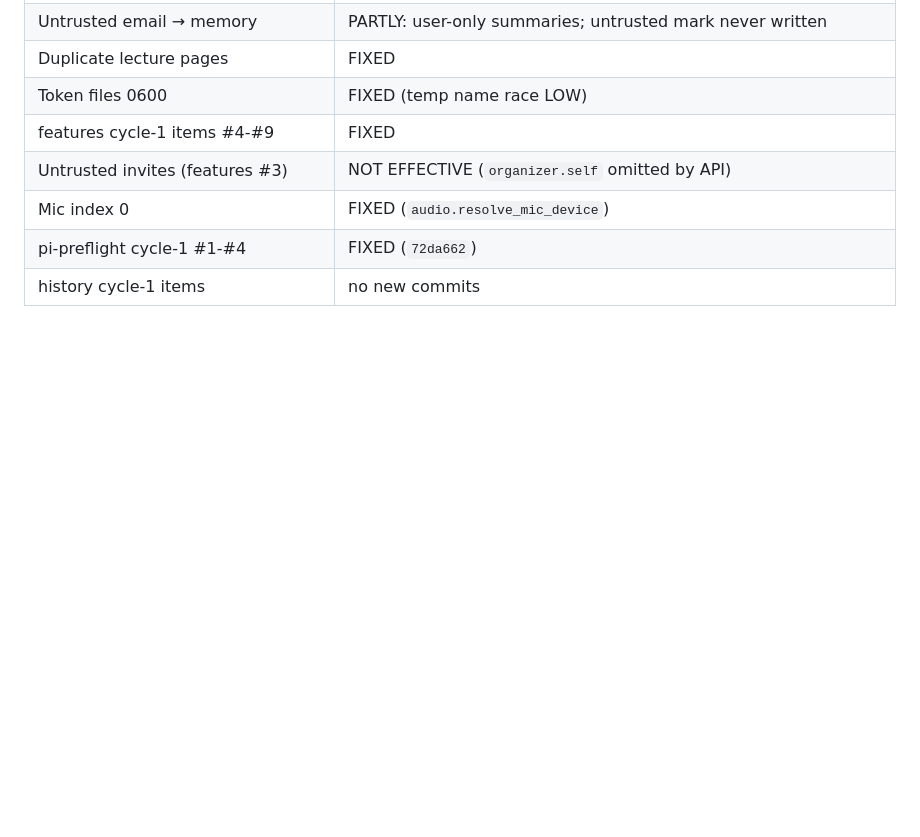
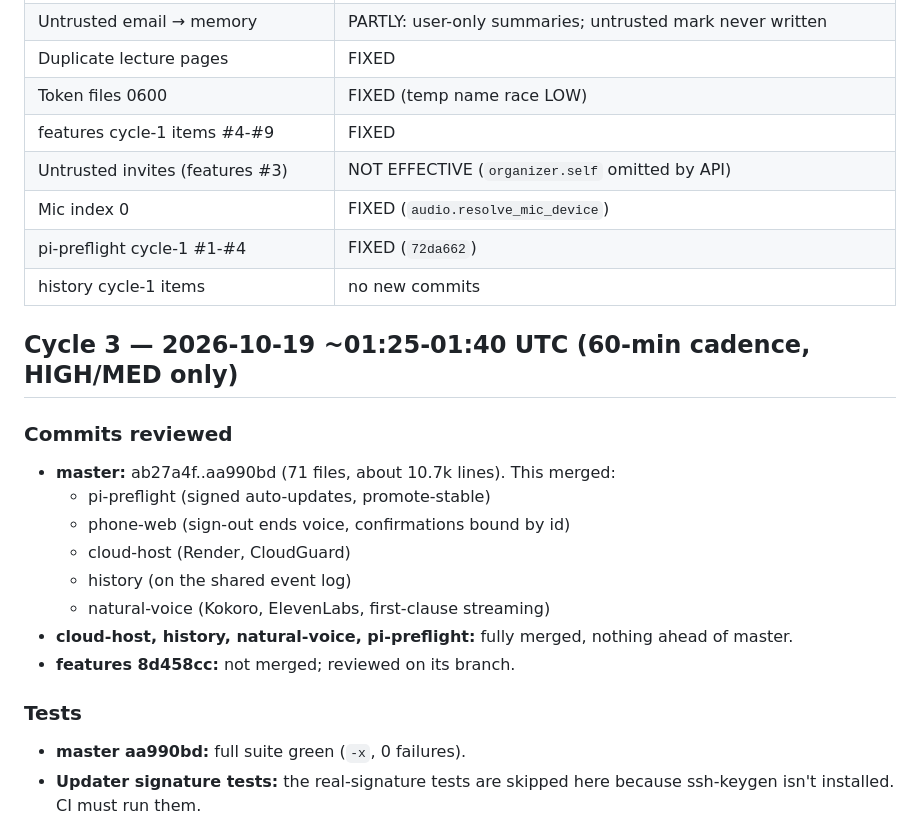
Before and after one commit to kylechen839-max/Claude-Personal-Assistant, a Markdown page: REVIEW_LOG.md, the part around one of its changes. Drawn GitHub-style; blank space fills up the shorter version.

Commit message:
Review log: cycle 3
Co-Authored-By: Claude Opus 5.5 <noreply@anthropic.com>
Claude-Session: https://claude.ai/code/session_01LLBxDfzCq2AmnZsgQSyv87

```diff
--- a/REVIEW_LOG.md
+++ b/REVIEW_LOG.md
@@ -169,3 +169,20 @@ Possibly flaky, passing on rerun:
 | Mic index 0 | FIXED (`audio.resolve_mic_device`) |
 | pi-preflight cycle-1 #1-#4 | FIXED (`72da662`) |
 | history cycle-1 items | no new commits |
+
+## Cycle 3 — 2026-10-19 ~01:25-01:40 UTC (60-min cadence, HIGH/MED only)
+
+### Commits reviewed
+- **master:** ab27a4f..aa990bd (71 files, about 10.7k lines). This merged:
+  - pi-preflight (signed auto-updates, promote-stable)
+  - phone-web (sign-out ends voice, confirmations bound by id)
+  - cloud-host (Render, CloudGuard)
+  - history (on the shared event log)
+  - natural-voice (Kokoro, ElevenLabs, first-clause streaming)
+- **cloud-host, history, natural-voice, pi-preflight:** fully merged, nothing ahead of master.
+- **features 8d458cc:** not merged; reviewed on its branch.
+
+### Tests
+- **master aa990bd:** full suite green (`-x`, 0 failures).
+- **Updater signature tests:** the real-signature tests are skipped here because ssh-keygen isn't installed. CI must run them.
+
```
Also changed, not shown: other parts of REVIEW_LOG.md (+28 -0 lines).
